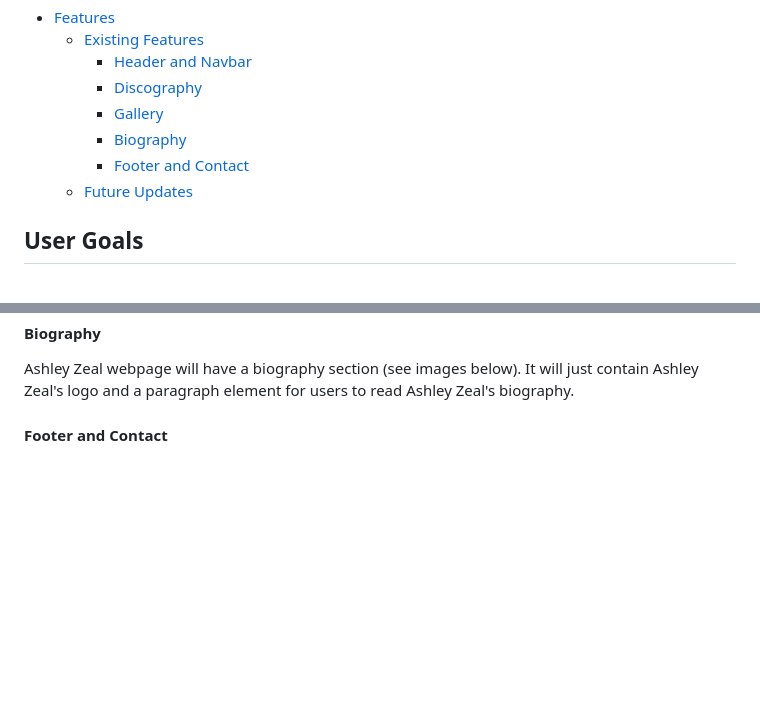
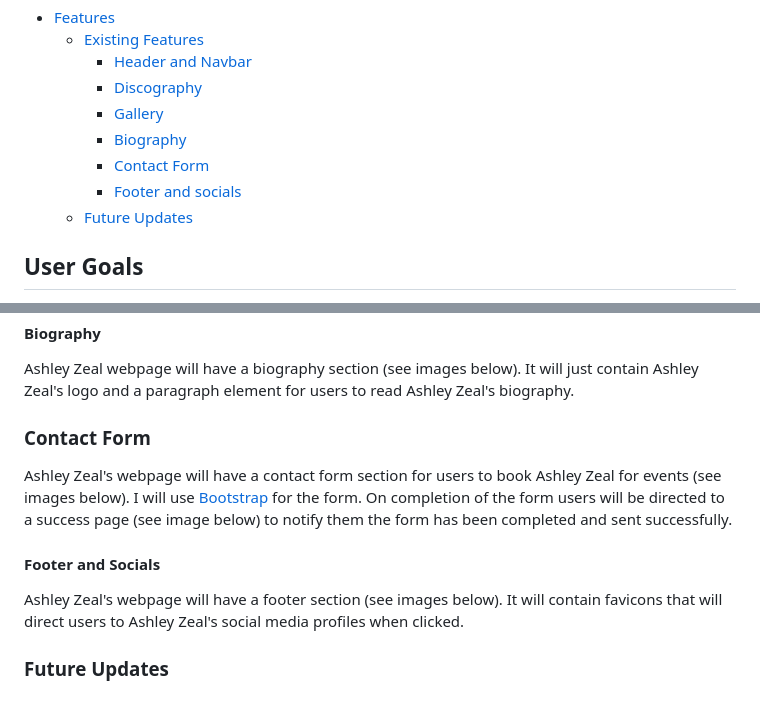
Before and after one commit to MicahIndigo/ashley-zeal-website, a Markdown page: README.md, 2 parts joined by grey strips. Drawn GitHub-style; blank space fills up the shorter version.

Commit message:
Add contact form and footer and socials to existing features in readme

```diff
--- a/README.md
+++ b/README.md
@@ -21,7 +21,8 @@ The purpose of this landing page is to expand Ashley Zeal's online presence whil
     + [Discography](#discography)
     + [Gallery](#gallery)
     + [Biography](#biography)
-    + [Footer and Contact](#footer-and-contact)
+    + [Contact Form](#contact-form)
+    + [Footer and socials](#footer-and-socials)
   * [Future Updates](#future-updates)
 
 ## User Goals
@@ -139,4 +140,12 @@ Ashley Zeal's webpage will have a gallery section(see images below). It will con
 
 Ashley Zeal webpage will have a biography section (see images below). It will just contain Ashley Zeal's logo and a paragraph element for users to read Ashley Zeal's biography.
 
-#### Footer and Contact
+### Contact Form
+
+Ashley Zeal's webpage will have a contact form section for users to book Ashley Zeal for events (see images below). I will use [Bootstrap](https://getbootstrap.com/docs/5.3) for the form. On completion of the form users will be directed to a success page (see image below) to notify them the form has been completed and sent successfully.
+
+#### Footer and Socials
+
+Ashley Zeal's webpage will have a footer section (see images below). It will contain favicons that will direct users to Ashley Zeal's social media profiles when clicked.
+
+### Future Updates
```
